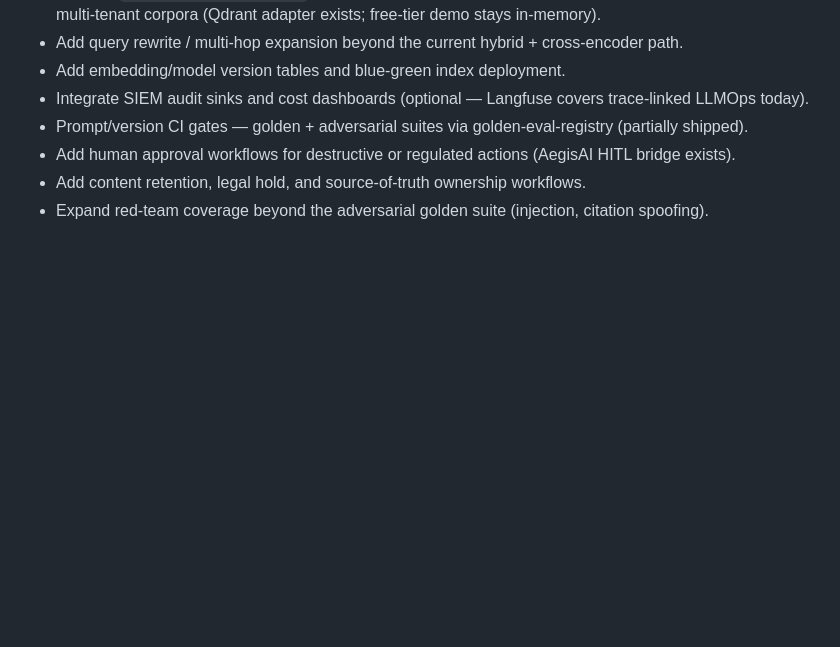
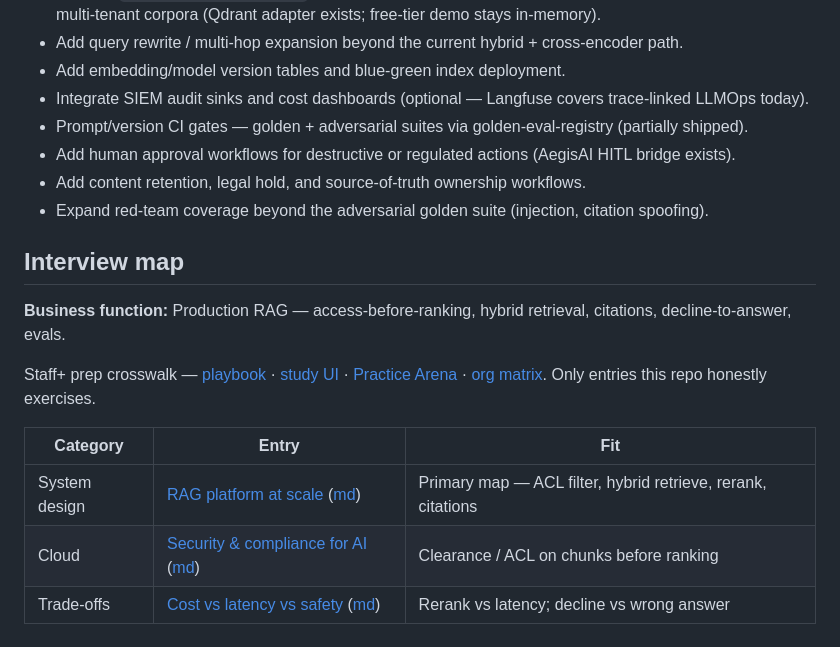
Before and after one commit to vpeetla-ai/enterprise_rag_platform, a Markdown page: README.md, the part around the change. Drawn GitHub-style; blank space fills up the shorter version.

Commit message:
Add Interview map linking this repo to Staff+ playbook entries.
Honest crosswalk to system design, cloud, trade-offs, coding, and behavioral prep.

Co-authored-by: Cursor <cursoragent@cursor.com>

```diff
--- a/README.md
+++ b/README.md
@@ -236,3 +236,15 @@ API surface:
 - Add human approval workflows for destructive or regulated actions (AegisAI HITL bridge exists).
 - Add content retention, legal hold, and source-of-truth ownership workflows.
 - Expand red-team coverage beyond the adversarial golden suite (injection, citation spoofing).
+
+## Interview map
+
+**Business function:** Production RAG — access-before-ranking, hybrid retrieval, citations, decline-to-answer, evals.
+
+Staff+ prep crosswalk — [playbook](https://github.com/vpeetla-ai/ai-architect-interview-playbook) · [study UI](https://ai-architect-interview-playbook-9xs.vercel.app) · [Practice Arena](https://ai-architect-practice-arena.vercel.app) · [org matrix](https://github.com/vpeetla-ai/ai-architecture-portfolio/blob/main/docs/REPO_INTERVIEW_MAP.md). Only entries this repo honestly exercises.
+
+| Category | Entry | Fit |
+|----------|-------|-----|
+| System design | [RAG platform at scale](https://ai-architect-interview-playbook-9xs.vercel.app/q/ai-system-design/02-rag-platform-at-scale) ([md](https://github.com/vpeetla-ai/ai-architect-interview-playbook/blob/main/ai-system-design/02-rag-platform-at-scale.md)) | Primary map — ACL filter, hybrid retrieve, rerank, citations |
+| Cloud | [Security & compliance for AI](https://ai-architect-interview-playbook-9xs.vercel.app/q/cloud-architecture/05-security-and-compliance-architecture-for-ai-systems) ([md](https://github.com/vpeetla-ai/ai-architect-interview-playbook/blob/main/cloud-architecture/05-security-and-compliance-architecture-for-ai-systems.md)) | Clearance / ACL on chunks before ranking |
+| Trade-offs | [Cost vs latency vs safety](https://ai-architect-interview-playbook-9xs.vercel.app/q/scalability-governance-tradeoffs/01-cost-vs-latency-vs-safety) ([md](https://github.com/vpeetla-ai/ai-architect-interview-playbook/blob/main/scalability-governance-tradeoffs/01-cost-vs-latency-vs-safety.md)) | Rerank vs latency; decline vs wrong answer |
```
